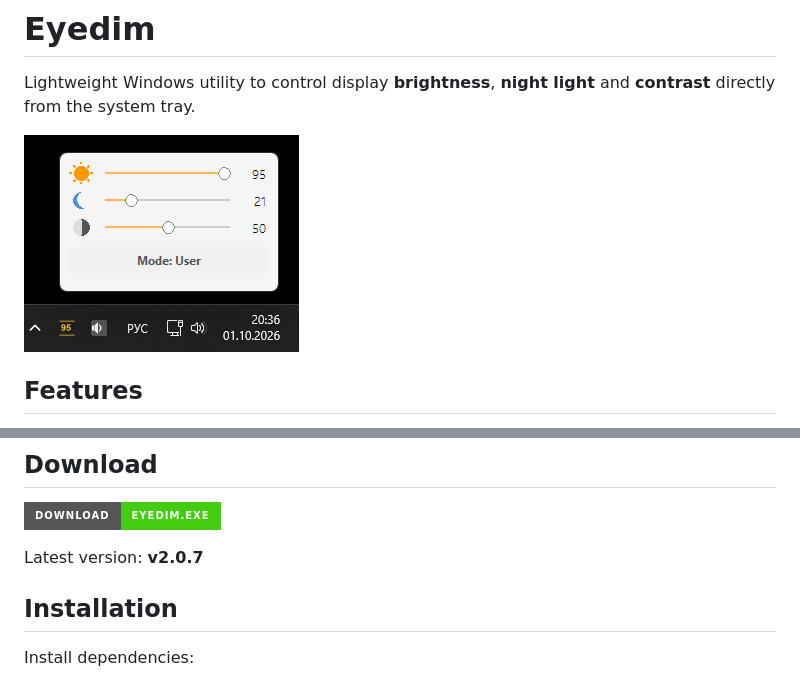
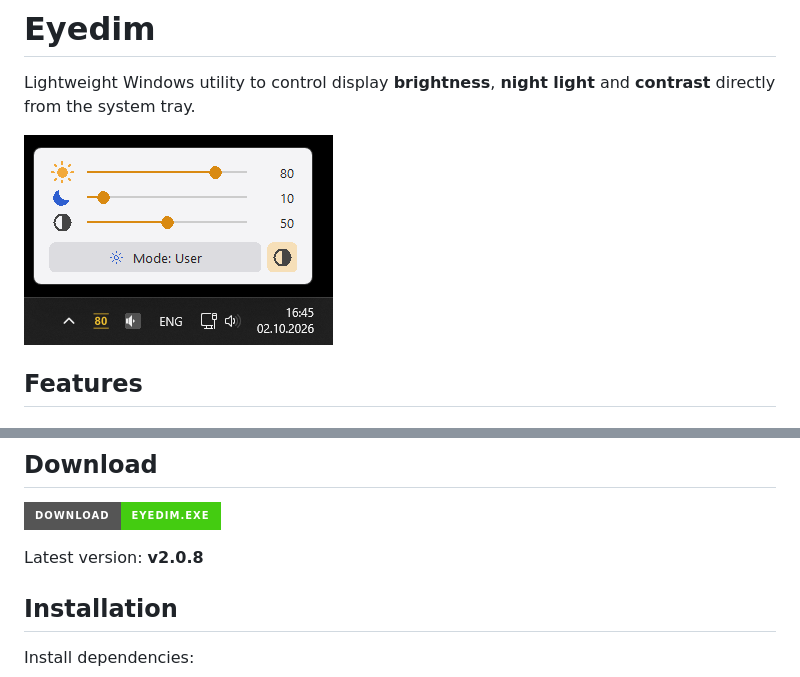
Before and after one commit to proyarik/eyedim, a Markdown page: README.md, 2 parts joined by grey strips. Rendered like a GitHub page; pictures changed too: screenshot.png; badges without logos.

```diff
--- a/README.md
+++ b/README.md
@@ -23,7 +23,7 @@ Lightweight Windows utility to control display **brightness**, **night light** a
 
 [![Download Eyedim.exe](https://img.shields.io/badge/Download-Eyedim.exe-brightgreen?style=for-the-badge&logo=windows)](https://github.com/proyarik/eyedim/releases/latest)
 
-Latest version: **v2.0.7**
+Latest version: **v2.0.8**
 
 ## Installation
 
```
Also changed, not shown: 2 other files.
